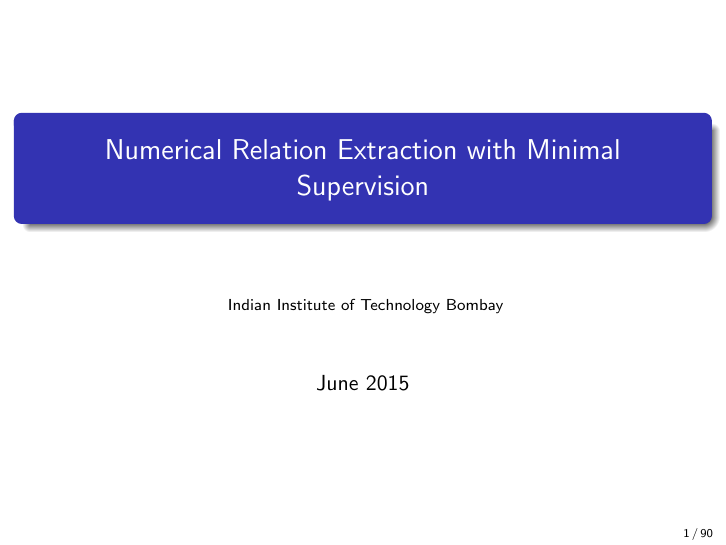
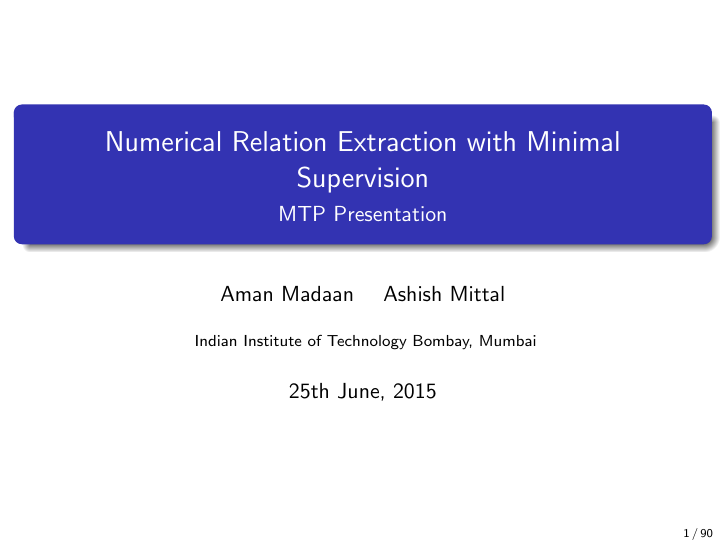
Before and after one commit to NEO-IE/finalpresentation, LaTeX slides (presentation_1.tex): page 1 of 90. Compiled offline with pdfLaTeX.

Commit message:
add title page

```diff
--- a/presentation_1.tex
+++ b/presentation_1.tex
@@ -157,17 +157,12 @@
 %----------------------------------------------------------------------------------------
 
 \title[Numerical Relation Extraction with Minimal Supervision]{Numerical Relation Extraction with Minimal Supervision} % The short title appears at the bottom of every slide, the full title is only on the title page
-
-\author{} % Your name
-
-\institute[IITB] % Your institution as it will appear on the bottom of every slide, may be shorthand to save space
-{
-Indian Institute of Technology Bombay\\ % Your institution for the title page
-\medskip
-\textit{} % Your email address
+\subtitle{MTP Presentation}
+\author[]{Aman Madaan \and Ashish Mittal}
+\institute[]{
+  Indian Institute of Technology Bombay, Mumbai
 }
-\date{June 2015} % Date, can be changed to a custom date
-
+\date{25th June, 2015}
 \begin{document}
 
 \begin{frame}
```
Also changed, not shown: aman_ashish_final.pdf (added), presentation_1.pdf, 1 other file.
